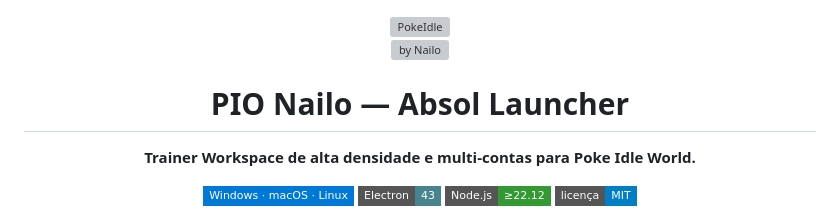
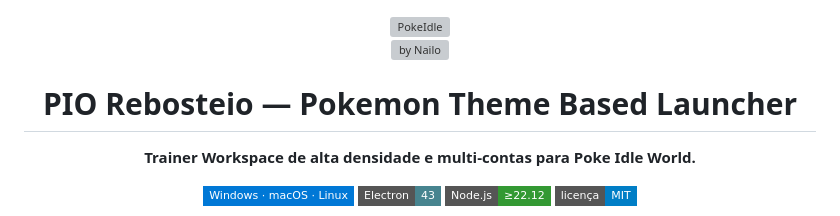
Before and after one commit to JulianoCLI/rebosteio-launcher-pokeidleio, a Markdown page: README.md, the part around the change. Rendered like a GitHub page; badges without logos; grey boxes are pictures that could not be loaded.

```diff
--- a/README.md
+++ b/README.md
@@ -4,7 +4,7 @@
 <br>
 <img src="src/ui/assets/nailo-logo.png" width="210" alt="by Nailo">
 
-# PIO Nailo — Absol Launcher
+# PIO Rebosteio — Pokemon Theme Based Launcher
 
 **Trainer Workspace de alta densidade e multi-contas para Poke Idle World.**
 
```
